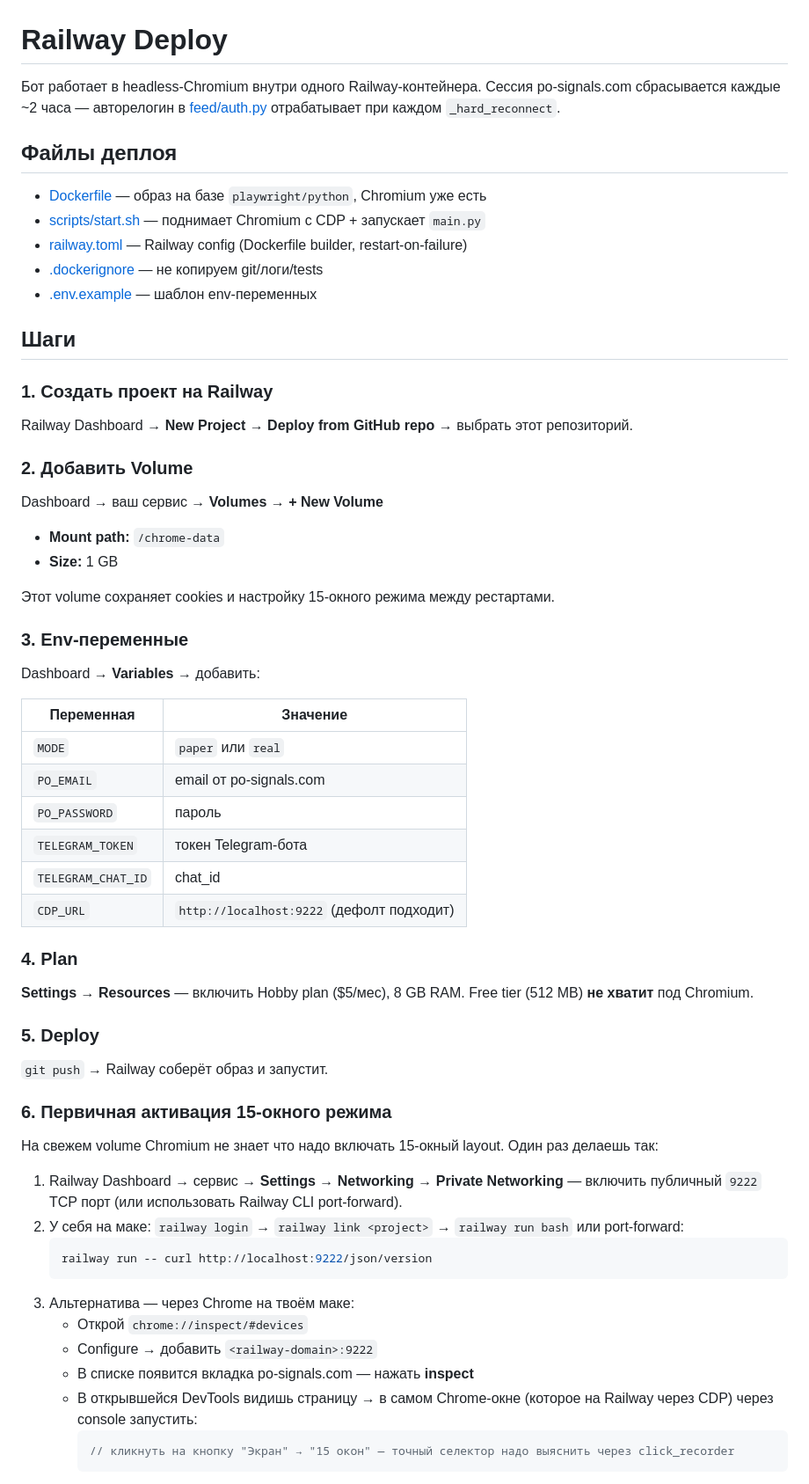
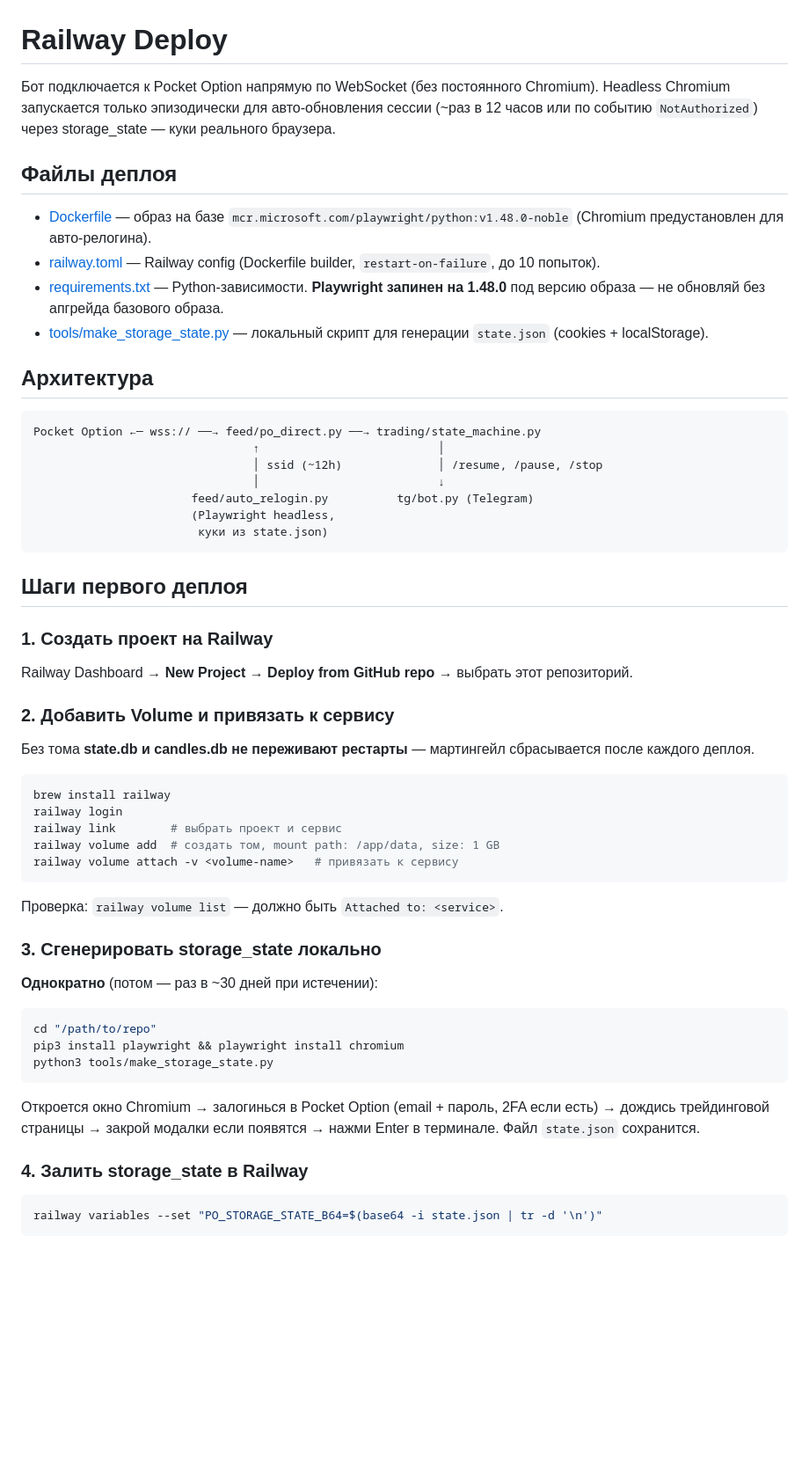
Before and after one commit to andreonberegnoy/PO-Sig-BOT-2026, a Markdown page: DEPLOY.md, the part around one of its changes. Shown at 88% size. Drawn GitHub-style; blank space fills up the shorter version.

Commit message:
docs: rewrite DEPLOY.md for direct-PO + storage_state architecture

````diff
--- a/DEPLOY.md
+++ b/DEPLOY.md
@@ -1,59 +1,58 @@
 # Railway Deploy
 
-Бот работает в headless-Chromium внутри одного Railway-контейнера. Сессия po-signals.com сбрасывается каждые ~2 часа — авторелогин в [feed/auth.py](feed/auth.py) отрабатывает при каждом `_hard_reconnect`.
+Бот подключается к Pocket Option напрямую по WebSocket (без постоянного Chromium). Headless Chromium запускается только эпизодически для авто-обновления сессии (~раз в 12 часов или по событию `NotAuthorized`) через storage_state — куки реального браузера.
 
 ## Файлы деплоя
 
-- [Dockerfile](Dockerfile) — образ на базе `playwright/python`, Chromium уже есть
-- [scripts/start.sh](scripts/start.sh) — поднимает Chromium с CDP + запускает `main.py`
-- [railway.toml](railway.toml) — Railway config (Dockerfile builder, restart-on-failure)
-- [.dockerignore](.dockerignore) — не копируем git/логи/tests
-- [.env.example](.env.example) — шаблон env-переменных
+- [Dockerfile](Dockerfile) — образ на базе `mcr.microsoft.com/playwright/python:v1.48.0-noble` (Chromium предустановлен для авто-релогина).
+- [railway.toml](railway.toml) — Railway config (Dockerfile builder, `restart-on-failure`, до 10 попыток).
+- [requirements.txt](requirements.txt) — Python-зависимости. **Playwright запинен на 1.48.0** под версию образа — не обновляй без апгрейда базового образа.
+- [tools/make_storage_state.py](tools/make_storage_state.py) — локальный скрипт для генерации `state.json` (cookies + localStorage).
 
-## Шаги
+## Архитектура
+
+```
+Pocket Option ←─ wss:// ──→ feed/po_direct.py ──→ trading/state_machine.py
+                                ↑                          │
+                                │ ssid (~12h)              │ /resume, /pause, /stop
+                                │                          ↓
+                       feed/auto_relogin.py          tg/bot.py (Telegram)
+                       (Playwright headless,
+                        куки из state.json)
+```
+
+## Шаги первого деплоя
 
 ### 1. Создать проект на Railway
 Railway Dashboard → **New Project** → **Deploy from GitHub repo** → выбрать этот репозиторий.
 
-### 2. Добавить Volume
-Dashboard → ваш сервис → **Volumes** → **+ New Volume**
-- **Mount path:** `/chrome-data`
-- **Size:** 1 GB
+### 2. Добавить Volume и привязать к сервису
+Без тома **state.db и candles.db не переживают рестарты** — мартингейл сбрасывается после каждого деплоя.
 
-Этот volume сохраняет cookies и настройку 15-окного режима между рестартами.
+```bash
+brew install railway
+railway login
+railway link        # выбрать проект и сервис
+railway volume add  # создать том, mount path: /app/data, size: 1 GB
+railway volume attach -v <volume-name>   # привязать к сервису
+```
 
-### 3. Env-переменные
-Dashboard → **Variables** → добавить:
+Проверка: `railway volume list` — должно быть `Attached to: <service>`.
 
-| Переменная | Значение |
-|---|---|
-| `MODE` | `paper` или `real` |
-| `PO_EMAIL` | email от po-signals.com |
-| `PO_PASSWORD` | пароль |
-| `TELEGRAM_TOKEN` | токен Telegram-бота |
-| `TELEGRAM_CHAT_ID` | chat_id |
-| `CDP_URL` | `http://localhost:9222` (дефолт подходит) |
+### 3. Сгенерировать storage_state локально
+**Однократно** (потом — раз в ~30 дней при истечении):
 
-### 4. Plan
-**Settings → Resources** — включить Hobby plan ($5/мес), 8 GB RAM. Free tier (512 MB) **не хватит** под Chromium.
+```bash
+cd "/path/to/repo"
+pip3 install playwright && playwright install chromium
+python3 tools/make_storage_state.py
+```
 
-### 5. Deploy
-`git push` → Railway соберёт образ и запустит.
+Откроется окно Chromium → залогинься в Pocket Option (email + пароль, 2FA если есть) → дождись трейдинговой страницы → закрой модалки если появятся → нажми Enter в терминале. Файл `state.json` сохранится.
 
-### 6. Первичная активация 15-окного режима
-На свежем volume Chromium не знает что надо включать 15-окный layout. Один раз делаешь так:
+### 4. Залить storage_state в Railway
 
-1. Railway Dashboard → сервис → **Settings → Networking → Private Networking** — включить публичный `9222` TCP порт (или использовать Railway CLI port-forward).
-2. У себя на маке: `railway login` → `railway link <project>` → `railway run bash` или port-forward:
-   ```bash
-   railway run -- curl http://localhost:9222/json/version
-   ```
-3. Альтернатива — через Chrome на твоём маке:
-   - Открой `chrome://inspect/#devices`
-   - Configure → добавить `<railway-domain>:9222`
-   - В списке появится вкладка po-signals.com — нажать **inspect**
-   - В открывшейся DevTools видишь страницу → в самом Chrome-окне (которое на Railway через CDP) через console запустить:
-     ```js
-     // кликнуть на кнопку "Экран" → "15 окон" — точный селектор надо выяснить через click_recorder
-     ```
+```bash
+railway variables --set "PO_STORAGE_STATE_B64=$(base64 -i state.json | tr -d '\n')"
+```
 
````
Also changed, not shown: other parts of DEPLOY.md (+77 -16 lines).
